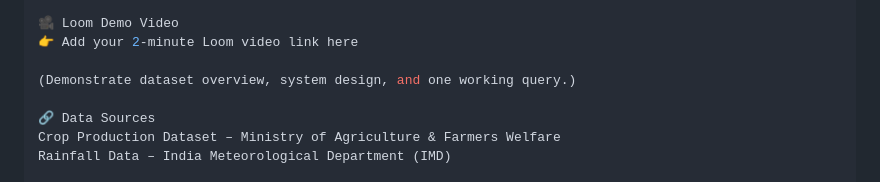
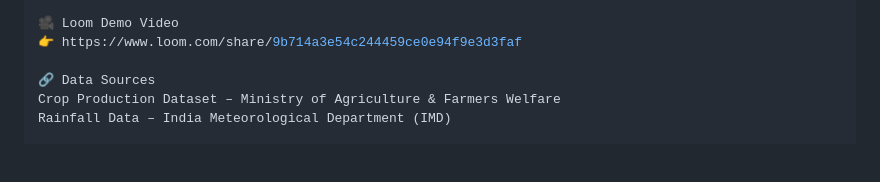
Before and after one commit to uditpanwar261/Project-Samarth, a Markdown page: README.md, the part around the change. Rendered like a GitHub page; blank space fills up the shorter version.

Commit message:
Update Loom demo video link in README
Updated Loom demo video link and removed placeholder text.

```diff
--- a/README.md
+++ b/README.md
@@ -75,9 +75,7 @@ Query Example	What It Does
 “Show total output trend in Andhra Pradesh”	Combines JSON data to show total yield
 
 🎥 Loom Demo Video
-👉 Add your 2-minute Loom video link here
-
-(Demonstrate dataset overview, system design, and one working query.)
+👉 https://www.loom.com/share/9b714a3e54c244459ce0e94f9e3d3faf
 
 🔗 Data Sources
 Crop Production Dataset – Ministry of Agriculture & Farmers Welfare
```
